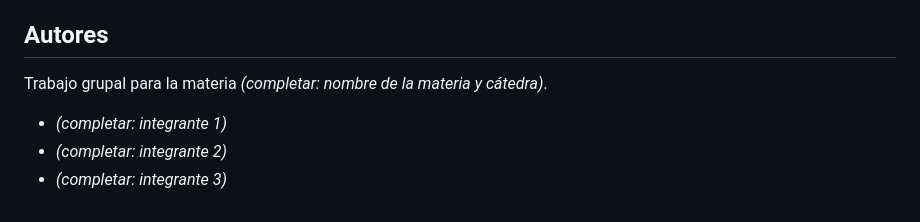
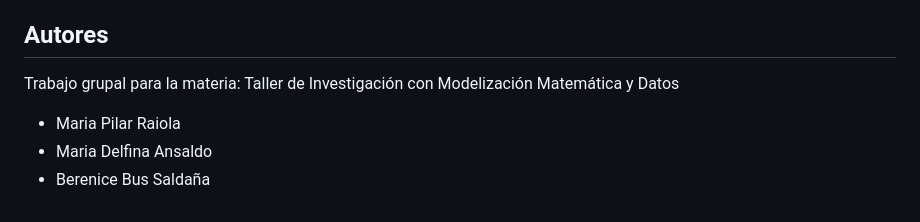
Before and after one commit to berenice0107/ingenia-chatbot, a Markdown page: README.md, the part around the change. Rendered like a GitHub page.

```diff
--- a/README.md
+++ b/README.md
@@ -196,8 +196,8 @@ aplicación desplegada.
 
 ## Autores
 
-Trabajo grupal para la materia _(completar: nombre de la materia y cátedra)_.
+Trabajo grupal para la materia: Taller de Investigación con Modelización Matemática y Datos
 
-- _(completar: integrante 1)_
-- _(completar: integrante 2)_
-- _(completar: integrante 3)_
+- Maria Pilar Raiola
+- Maria Delfina Ansaldo
+- Berenice Bus Saldaña
```
